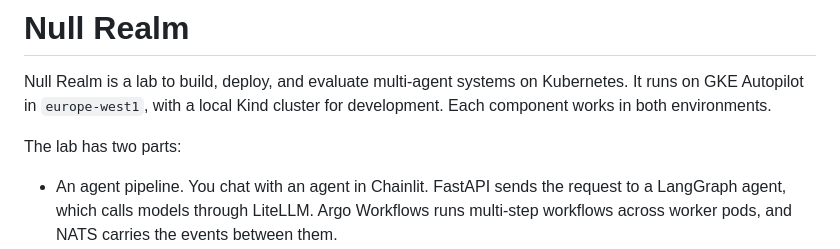
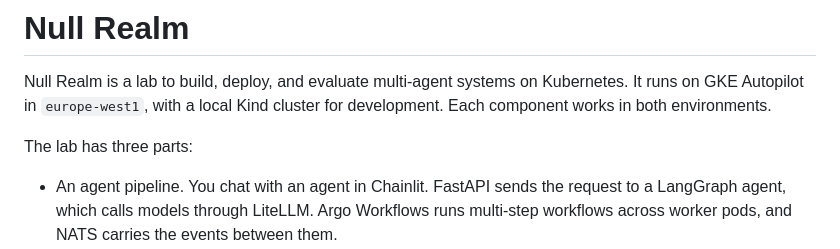
Before and after one commit to anurag4DSB/null-realm, a Markdown page: README.md, the part around the change. Rendered like a GitHub page.

Commit message:
docs: fix part count in README

```diff
--- a/README.md
+++ b/README.md
@@ -2,7 +2,7 @@
 
 Null Realm is a lab to build, deploy, and evaluate multi-agent systems on Kubernetes. It runs on GKE Autopilot in `europe-west1`, with a local Kind cluster for development. Each component works in both environments.
 
-The lab has two parts:
+The lab has three parts:
 
 - An agent pipeline. You chat with an agent in Chainlit. FastAPI sends the request to a LangGraph agent, which calls models through LiteLLM. Argo Workflows runs multi-step workflows across worker pods, and NATS carries the events between them.
 - A code knowledge graph. The indexer parses repositories with tree-sitter. It stores code embeddings (vectors that represent the meaning of code) in pgvector and code relationships in Neo4j.
```
